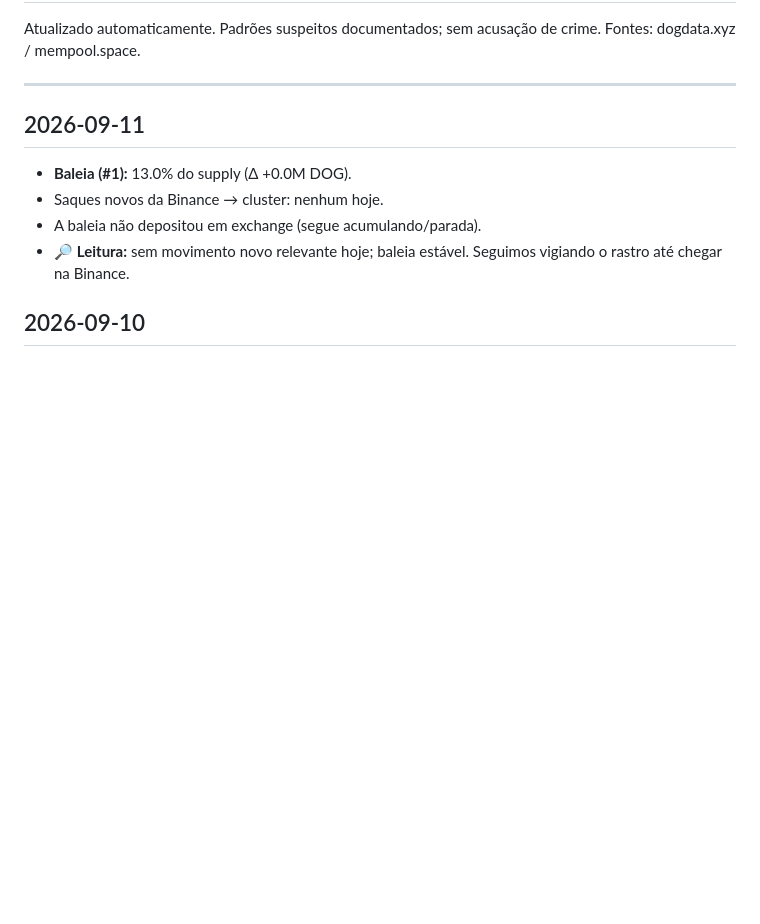
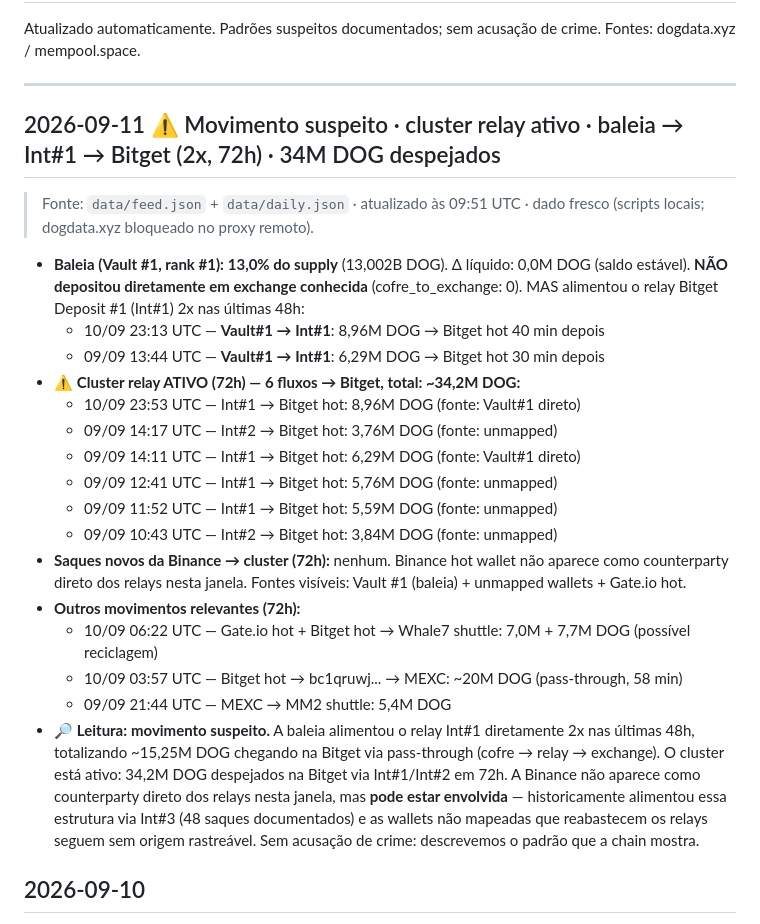
Before and after one commit to dogdamassa/dog-thesis, a Markdown page: monitor-dog.md, the part around the change. Drawn GitHub-style; blank space fills up the shorter version.

Commit message:
monitor: 2026-09-11 · ⚠️ cluster relay ativo · baleia→Int#1→Bitget (2x) · 34M DOG despejados
- Baleia 13,0% supply (rank #1), saldo estável, sem depósito direto em exchange
- Cluster relay ATIVO (72h): 6 fluxos → Bitget totalizando ~34,2M DOG
- Baleia alimentou Int#1 diretamente 2x: 8,96M (10/09 23h) + 6,29M (09/09 13h)
- Binance não aparece como counterparty direto; fonte: Vault#1 + unmapped

Co-Authored-By: Claude Sonnet 4.6 <noreply@anthropic.com>
Claude-Session: https://claude.ai/code/session_01JiFpwra7ZBH1kJNXTvWLgn

```diff
--- a/monitor-dog.md
+++ b/monitor-dog.md
@@ -4,12 +4,26 @@ Atualizado automaticamente. Padrões suspeitos documentados; sem acusação de c
 
 ---
 
-## 2026-09-11
+## 2026-09-11 ⚠️ Movimento suspeito · cluster relay ativo · baleia → Int#1 → Bitget (2x, 72h) · 34M DOG despejados
 
-- **Baleia (#1):** 13.0% do supply (Δ +0.0M DOG).
-- Saques novos da Binance → cluster: nenhum hoje.
-- A baleia não depositou em exchange (segue acumulando/parada).
-- 🔎 **Leitura:** sem movimento novo relevante hoje; baleia estável. Seguimos vigiando o rastro até chegar na Binance.
+> Fonte: `data/feed.json` + `data/daily.json` · atualizado às 09:51 UTC · dado fresco (scripts locais; dogdata.xyz bloqueado no proxy remoto).
+
+- **Baleia (Vault #1, rank #1):** **13,0% do supply** (13,002B DOG). Δ líquido: 0,0M DOG (saldo estável). **NÃO depositou diretamente em exchange conhecida** (cofre_to_exchange: 0). MAS alimentou o relay Bitget Deposit #1 (Int#1) 2x nas últimas 48h:
+  - 10/09 23:13 UTC — **Vault#1 → Int#1**: 8,96M DOG → Bitget hot 40 min depois
+  - 09/09 13:44 UTC — **Vault#1 → Int#1**: 6,29M DOG → Bitget hot 30 min depois
+- ⚠️ **Cluster relay ATIVO (72h) — 6 fluxos → Bitget, total: ~34,2M DOG:**
+  - 10/09 23:53 UTC — Int#1 → Bitget hot: 8,96M DOG (fonte: Vault#1 direto)
+  - 09/09 14:17 UTC — Int#2 → Bitget hot: 3,76M DOG (fonte: unmapped)
+  - 09/09 14:11 UTC — Int#1 → Bitget hot: 6,29M DOG (fonte: Vault#1 direto)
+  - 09/09 12:41 UTC — Int#1 → Bitget hot: 5,76M DOG (fonte: unmapped)
+  - 09/09 11:52 UTC — Int#1 → Bitget hot: 5,59M DOG (fonte: unmapped)
+  - 09/09 10:43 UTC — Int#2 → Bitget hot: 3,84M DOG (fonte: unmapped)
+- **Saques novos da Binance → cluster (72h):** nenhum. Binance hot wallet não aparece como counterparty direto dos relays nesta janela. Fontes visíveis: Vault #1 (baleia) + unmapped wallets + Gate.io hot.
+- **Outros movimentos relevantes (72h):**
+  - 10/09 06:22 UTC — Gate.io hot + Bitget hot → Whale7 shuttle: 7,0M + 7,7M DOG (possível reciclagem)
+  - 10/09 03:57 UTC — Bitget hot → bc1qruwj... → MEXC: ~20M DOG (pass-through, 58 min)
+  - 09/09 21:44 UTC — MEXC → MM2 shuttle: 5,4M DOG
+- 🔎 **Leitura:** **movimento suspeito.** A baleia alimentou o relay Int#1 diretamente 2x nas últimas 48h, totalizando ~15,25M DOG chegando na Bitget via pass-through (cofre → relay → exchange). O cluster está ativo: 34,2M DOG despejados na Bitget via Int#1/Int#2 em 72h. A Binance não aparece como counterparty direto dos relays nesta janela, mas **pode estar envolvida** — historicamente alimentou essa estrutura via Int#3 (48 saques documentados) e as wallets não mapeadas que reabastecem os relays seguem sem origem rastreável. Sem acusação de crime: descrevemos o padrão que a chain mostra.
 
 ## 2026-09-10
 
```
